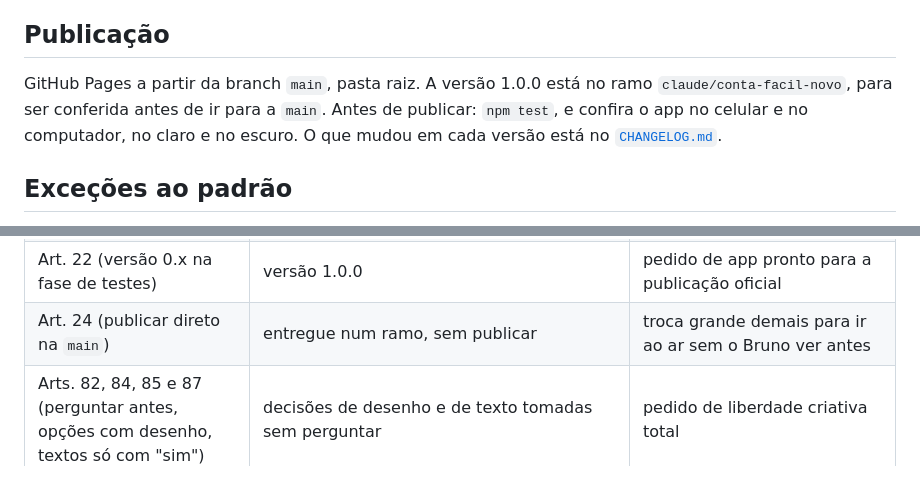
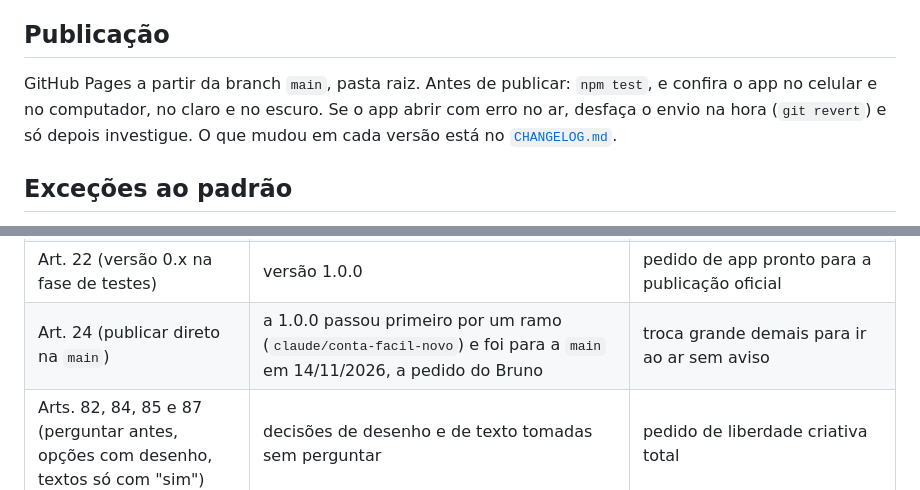
Before and after one commit to brunodecastrosilva/conta-facil, a Markdown page: README.md, 2 parts joined by grey strips. Rendered like a GitHub page.

Commit message:
README: a versão 1.0.0 está publicada
Co-Authored-By: Claude Fable 5.2 <noreply@anthropic.com>
Claude-Session: https://claude.ai/code/session_013wxfp1fMNFRBTFBnjgJuTB

```diff
--- a/README.md
+++ b/README.md
@@ -92,8 +92,8 @@ A configuração web do Firebase em `config.js` é pública por natureza (não
 
 ## Publicação
 
-GitHub Pages a partir da branch `main`, pasta raiz. A versão 1.0.0 está no ramo `claude/conta-facil-novo`, para ser conferida
-antes de ir para a `main`. Antes de publicar: `npm test`, e confira o app no celular e no computador, no claro e no escuro.
+GitHub Pages a partir da branch `main`, pasta raiz. Antes de publicar: `npm test`, e confira o app no celular e no computador,
+no claro e no escuro. Se o app abrir com erro no ar, desfaça o envio na hora (`git revert`) e só depois investigue.
 O que mudou em cada versão está no [`CHANGELOG.md`](CHANGELOG.md).
 
 ## Exceções ao padrão
@@ -114,7 +114,7 @@ saiu do Código (versão 0.5) e das Regras do Conta Fácil, e por quê. Falta re
 | Arts. 77 a 79 (guia em dois níveis) | um guia só, em vídeo, refeito para as telas novas | mantém a exceção aprovada em 09/11/2026 |
 | Anexo II (o app não redefine os tokens do Kit) | cantos maiores e altura da navegação redefinidos; títulos em Bricolage Grotesque | identidade própria; a fonte de caráter nos títulos é permitida pelo Art. 56, IV |
 | Art. 22 (versão 0.x na fase de testes) | versão 1.0.0 | pedido de app pronto para a publicação oficial |
-| Art. 24 (publicar direto na `main`) | entregue num ramo, sem publicar | troca grande demais para ir ao ar sem o Bruno ver antes |
+| Art. 24 (publicar direto na `main`) | a 1.0.0 passou primeiro por um ramo (`claude/conta-facil-novo`) e foi para a `main` em 14/11/2026, a pedido do Bruno | troca grande demais para ir ao ar sem aviso |
 | Arts. 82, 84, 85 e 87 (perguntar antes, opções com desenho, textos só com "sim") | decisões de desenho e de texto tomadas sem perguntar | pedido de liberdade criativa total |
 | Anexo VII (testes comuns da moldura) | `npm test` roda os testes do Kit e os do app; a varredura de acessibilidade do Kit foi trocada por `tests/acessibilidade.test.mjs` | a varredura do Kit procura os Ajustes na barra do Kit, que mudou |
 | Regras, Art. 5º, parágrafo único (item novo no topo) | o item novo entra no fim da lista | fica ao lado do botão de lançar, como no Laboratório |
```
